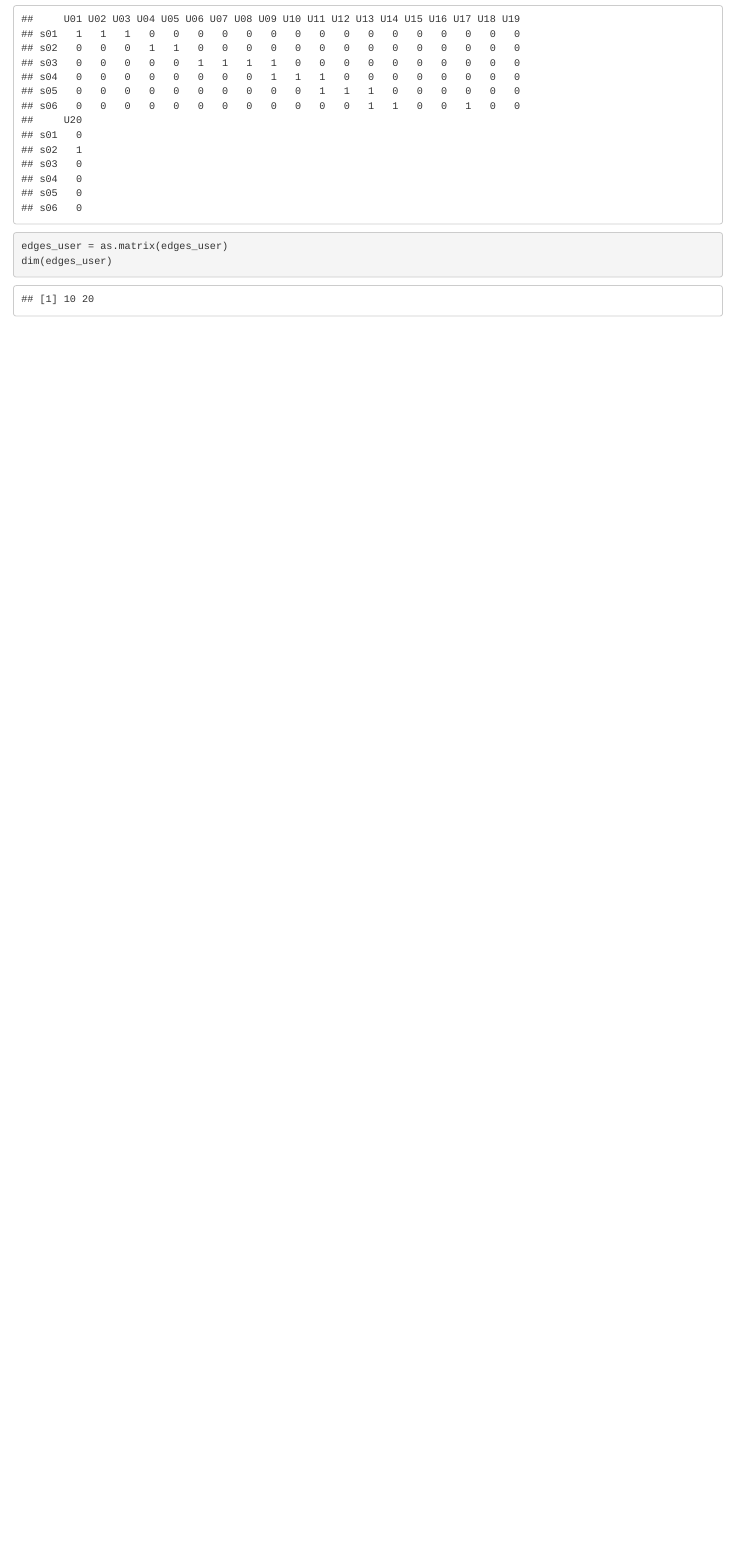
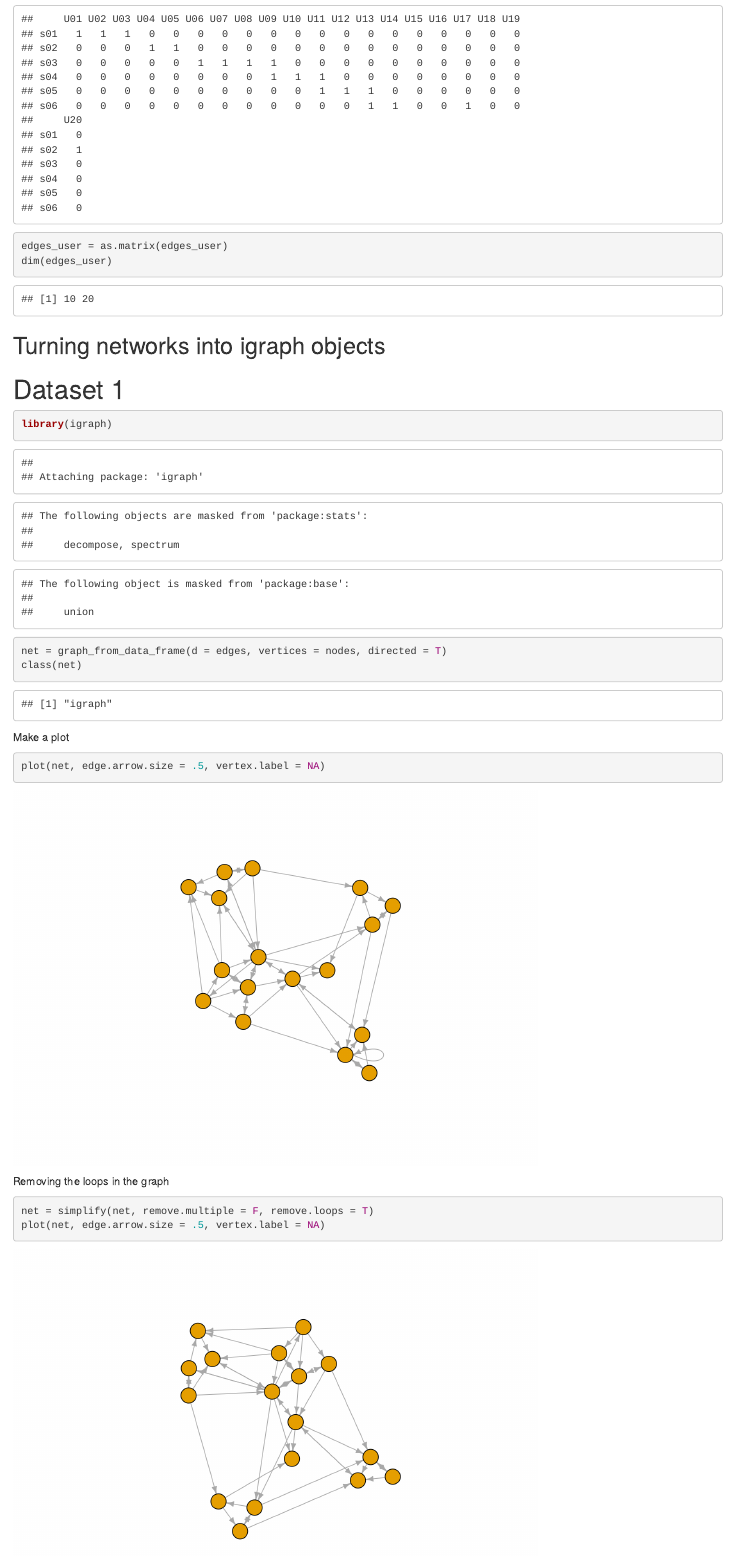
Before and after one commit to dtsai7/SaEN, an R Markdown document (NetScix_2016_Workshop.Rmd): the page in a window 1100 px wide, from 1830 px down. Rendered offline with R 4.5, knitr and Pandoc, with nearby package versions; code that draws random numbers runs with fixed seeds of ours.

Commit message:
plot dataset 1

````diff
--- a/NetScix_2016_Workshop.Rmd
+++ b/NetScix_2016_Workshop.Rmd
@@ -51,3 +51,23 @@ head(edges_user)
 edges_user = as.matrix(edges_user)
 dim(edges_user)
 ```
+
+
+## Turning networks into igraph objects
+# Dataset 1
+```{r}
+library(igraph)
+net = graph_from_data_frame(d = edges, vertices = nodes, directed = T)
+class(net)
+```
+
+Make a plot
+```{r}
+plot(net, edge.arrow.size = .5, vertex.label = NA)
+```
+
+Removing the loops in the graph
+```{r}
+net = simplify(net, remove.multiple = F, remove.loops = T)
+plot(net, edge.arrow.size = .5, vertex.label = NA)
+```
````
